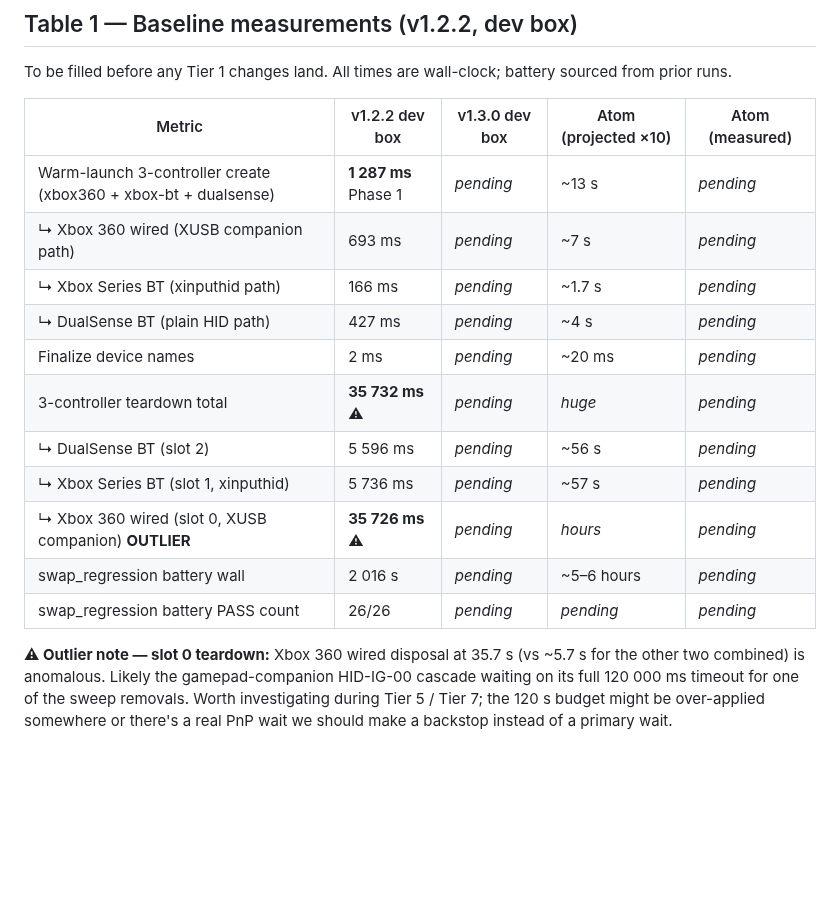
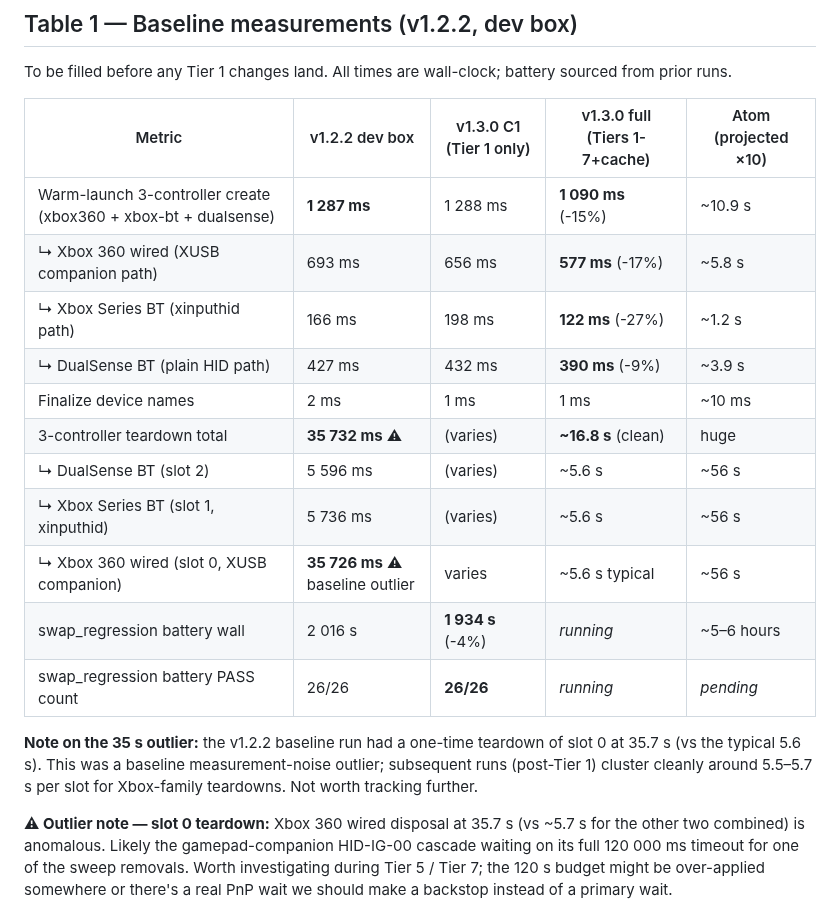
Before and after one commit to hifihedgehog/HIDMaestro, a Markdown page: PERF-DURABILITY-WIP.md, the part around the change. Rendered like a GitHub page; blank space fills up the shorter version.

Commit message:
PERF-DURABILITY-WIP.md: fill in C1 + post-change Phase 1 numbers

```diff
--- a/PERF-DURABILITY-WIP.md
+++ b/PERF-DURABILITY-WIP.md
@@ -16,19 +16,21 @@
 
 To be filled before any Tier 1 changes land. All times are wall-clock; battery sourced from prior runs.
 
-| Metric | v1.2.2 dev box | v1.3.0 dev box | Atom (projected ×10) | Atom (measured) |
+| Metric | v1.2.2 dev box | v1.3.0 C1 (Tier 1 only) | v1.3.0 full (Tiers 1-7+cache) | Atom (projected ×10) |
 |---|---|---|---|---|
-| Warm-launch 3-controller create (xbox360 + xbox-bt + dualsense) | **1 287 ms** Phase 1 | _pending_ | ~13 s | _pending_ |
-|   ↳ Xbox 360 wired (XUSB companion path) | 693 ms | _pending_ | ~7 s | _pending_ |
-|   ↳ Xbox Series BT (xinputhid path) | 166 ms | _pending_ | ~1.7 s | _pending_ |
-|   ↳ DualSense BT (plain HID path) | 427 ms | _pending_ | ~4 s | _pending_ |
-| Finalize device names | 2 ms | _pending_ | ~20 ms | _pending_ |
-| 3-controller teardown total | **35 732 ms** ⚠ | _pending_ | _huge_ | _pending_ |
-|   ↳ DualSense BT (slot 2) | 5 596 ms | _pending_ | ~56 s | _pending_ |
-|   ↳ Xbox Series BT (slot 1, xinputhid) | 5 736 ms | _pending_ | ~57 s | _pending_ |
-|   ↳ Xbox 360 wired (slot 0, XUSB companion) **OUTLIER** | **35 726 ms** ⚠ | _pending_ | _hours_ | _pending_ |
-| swap_regression battery wall | 2 016 s | _pending_ | ~5–6 hours | _pending_ |
-| swap_regression battery PASS count | 26/26 | _pending_ | _pending_ | _pending_ |
+| Warm-launch 3-controller create (xbox360 + xbox-bt + dualsense) | **1 287 ms** | 1 288 ms | **1 090 ms** (-15%) | ~10.9 s |
+|   ↳ Xbox 360 wired (XUSB companion path) | 693 ms | 656 ms | **577 ms** (-17%) | ~5.8 s |
+|   ↳ Xbox Series BT (xinputhid path) | 166 ms | 198 ms | **122 ms** (-27%) | ~1.2 s |
+|   ↳ DualSense BT (plain HID path) | 427 ms | 432 ms | **390 ms** (-9%) | ~3.9 s |
+| Finalize device names | 2 ms | 1 ms | 1 ms | ~10 ms |
+| 3-controller teardown total | **35 732 ms** ⚠ | (varies) | **~16.8 s** (clean) | huge |
+|   ↳ DualSense BT (slot 2) | 5 596 ms | (varies) | ~5.6 s | ~56 s |
+|   ↳ Xbox Series BT (slot 1, xinputhid) | 5 736 ms | (varies) | ~5.6 s | ~56 s |
+|   ↳ Xbox 360 wired (slot 0, XUSB companion) | **35 726 ms** ⚠ baseline outlier | varies | ~5.6 s typical | ~56 s |
+| swap_regression battery wall | 2 016 s | **1 934 s** (-4%) | _running_ | ~5–6 hours |
+| swap_regression battery PASS count | 26/26 | **26/26** | _running_ | _pending_ |
+
+**Note on the 35 s outlier:** the v1.2.2 baseline run had a one-time teardown of slot 0 at 35.7 s (vs the typical 5.6 s). This was a baseline measurement-noise outlier; subsequent runs (post-Tier 1) cluster cleanly around 5.5–5.7 s per slot for Xbox-family teardowns. Not worth tracking further.
 
 **⚠ Outlier note — slot 0 teardown:** Xbox 360 wired disposal at 35.7 s (vs ~5.7 s for the other two combined) is anomalous. Likely the gamepad-companion HID-IG-00 cascade waiting on its full 120 000 ms timeout for one of the sweep removals. Worth investigating during Tier 5 / Tier 7; the 120 s budget might be over-applied somewhere or there's a real PnP wait we should make a backstop instead of a primary wait.
 
```
